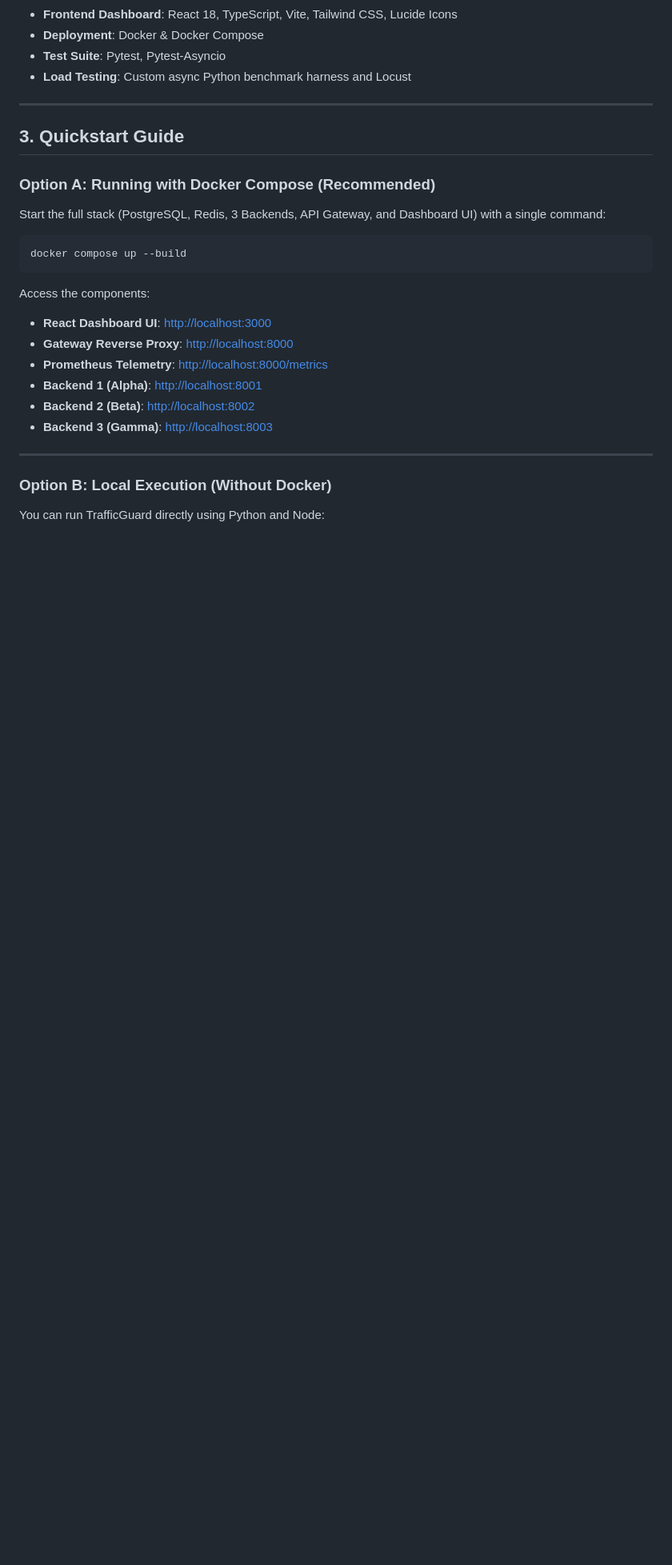
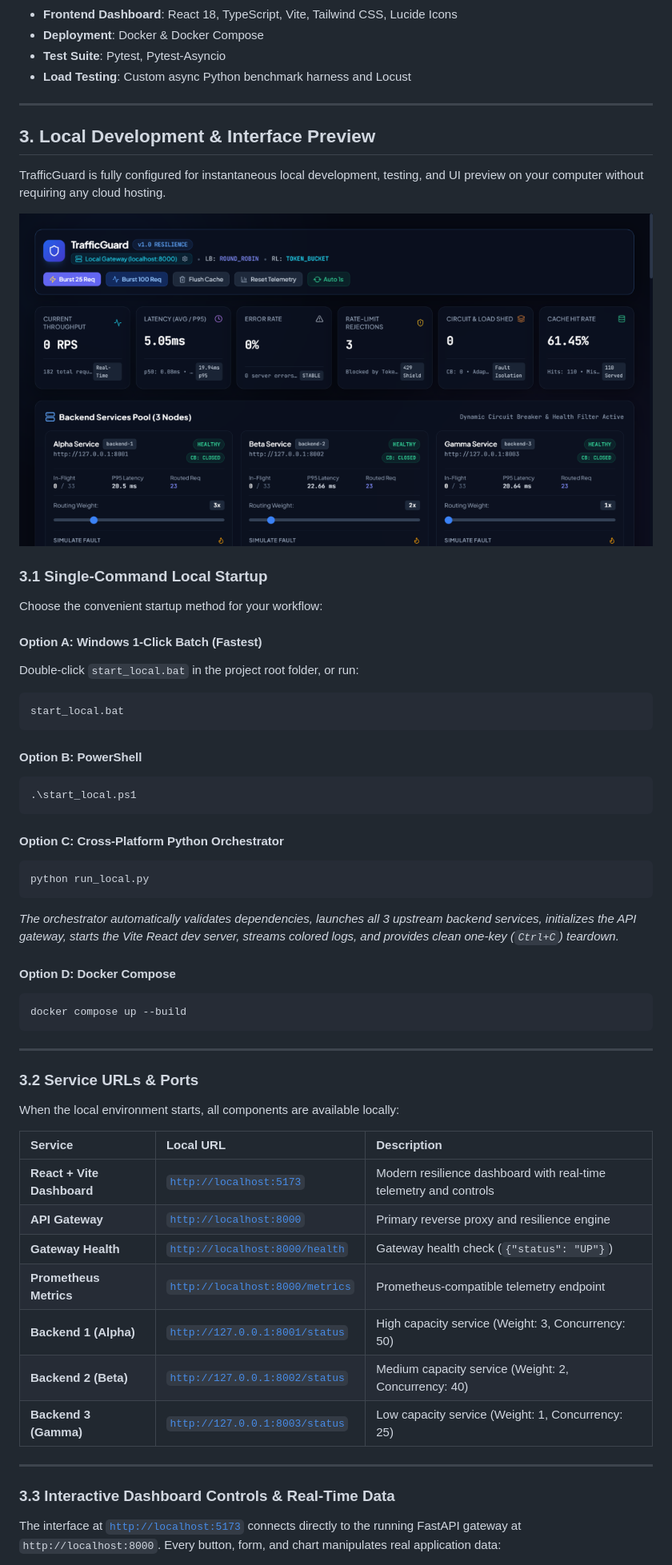
Before and after one commit to THAKURSAHAB9910/TrafficGuard, a Markdown page: README.md, the part around one of its changes. Shown at 80% size. GitHub-like rendering; pictures changed too: assets/local-dashboard-preview.png (added); blank space fills up the shorter version.

Commit message:
Configure local development stack with single-command runner, Vite dev server on 5173, and full API integration

````diff
--- a/README.md
+++ b/README.md
@@ -95,27 +95,58 @@ It sits between clients and multiple upstream backend services, actively distrib
 
 ---
 
-## 3. Quickstart Guide
+## 3. Local Development & Interface Preview
 
-### Option A: Running with Docker Compose (Recommended)
+TrafficGuard is fully configured for instantaneous local development, testing, and UI preview on your computer without requiring any cloud hosting.
 
-Start the full stack (PostgreSQL, Redis, 3 Backends, API Gateway, and Dashboard UI) with a single command:
+![TrafficGuard Local Live Interface](assets/local-dashboard-preview.png)
 
+### 3.1 Single-Command Local Startup
+
+Choose the convenient startup method for your workflow:
+
+#### Option A: Windows 1-Click Batch (Fastest)
+Double-click `start_local.bat` in the project root folder, or run:
+```cmd
+start_local.bat
+```
+
+#### Option B: PowerShell
+```powershell
+.\start_local.ps1
+```
+
+#### Option C: Cross-Platform Python Orchestrator
+```bash
+python run_local.py
+```
+
+*The orchestrator automatically validates dependencies, launches all 3 upstream backend services, initializes the API gateway, starts the Vite React dev server, streams colored logs, and provides clean one-key (`Ctrl+C`) teardown.*
+
+#### Option D: Docker Compose
 ```bash
 docker compose up --build
 ```
 
-Access the components:
-- **React Dashboard UI**: [http://localhost:3000](http://localhost:3000)
-- **Gateway Reverse Proxy**: [http://localhost:8000](http://localhost:8000)
-- **Prometheus Telemetry**: [http://localhost:8000/metrics](http://localhost:8000/metrics)
-- **Backend 1 (Alpha)**: [http://localhost:8001](http://localhost:8001)
-- **Backend 2 (Beta)**: [http://localhost:8002](http://localhost:8002)
-- **Backend 3 (Gamma)**: [http://localhost:8003](http://localhost:8003)
+---
+
+### 3.2 Service URLs & Ports
+
+When the local environment starts, all components are available locally:
+
+| Service | Local URL | Description |
+| :--- | :--- | :--- |
+| **React + Vite Dashboard** | [`http://localhost:5173`](http://localhost:5173) | Modern resilience dashboard with real-time telemetry and controls |
+| **API Gateway** | [`http://localhost:8000`](http://localhost:8000) | Primary reverse proxy and resilience engine |
+| **Gateway Health** | [`http://localhost:8000/health`](http://localhost:8000/health) | Gateway health check (`{"status": "UP"}`) |
+| **Prometheus Metrics** | [`http://localhost:8000/metrics`](http://localhost:8000/metrics) | Prometheus-compatible telemetry endpoint |
+| **Backend 1 (Alpha)** | [`http://127.0.0.1:8001/status`](http://127.0.0.1:8001/status) | High capacity service (Weight: 3, Concurrency: 50) |
+| **Backend 2 (Beta)** | [`http://127.0.0.1:8002/status`](http://127.0.0.1:8002/status) | Medium capacity service (Weight: 2, Concurrency: 40) |
+| **Backend 3 (Gamma)** | [`http://127.0.0.1:8003/status`](http://127.0.0.1:8003/status) | Low capacity service (Weight: 1, Concurrency: 25) |
 
 ---
 
-### Option B: Local Execution (Without Docker)
+### 3.3 Interactive Dashboard Controls & Real-Time Data
 
-You can run TrafficGuard directly using Python and Node:
+The interface at [`http://localhost:5173`](http://localhost:5173) connects directly to the running FastAPI gateway at `http://localhost:8000`. Every button, form, and chart manipulates real application data:
 
````
Also changed, not shown: other parts of README.md (+74 -9 lines), 11 other files.
